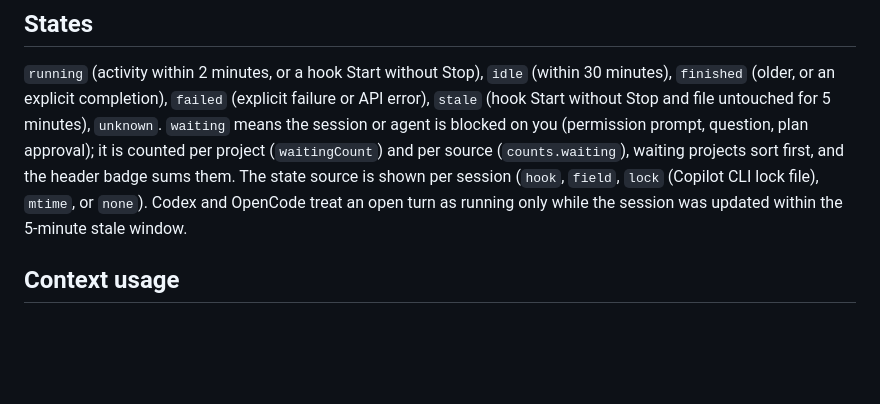
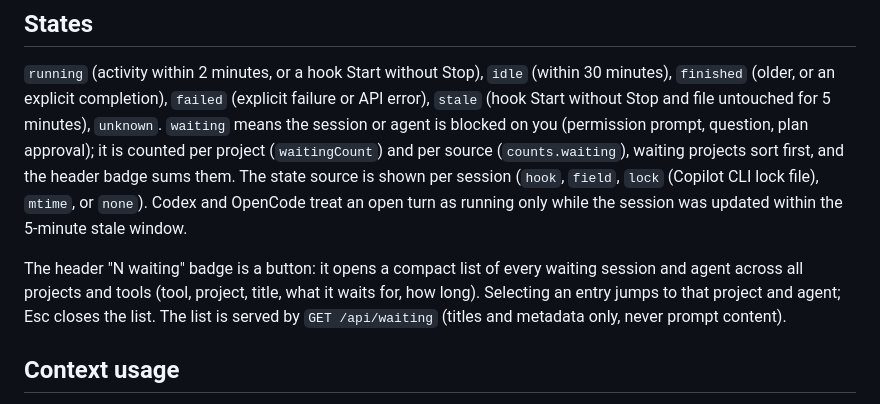
Before and after one commit to emiirhandemirci/SubDeck, a Markdown page: desk/README.md, the part around the change. Drawn GitHub-style; blank space fills up the shorter version.

Commit message:
desk: README note on the waiting list

```diff
--- a/desk/README.md
+++ b/desk/README.md
@@ -42,6 +42,8 @@ Lists, snapshots and live updates carry only titles (up to 120 characters), a sh
 
 `running` (activity within 2 minutes, or a hook Start without Stop), `idle` (within 30 minutes), `finished` (older, or an explicit completion), `failed` (explicit failure or API error), `stale` (hook Start without Stop and file untouched for 5 minutes), `unknown`. `waiting` means the session or agent is blocked on you (permission prompt, question, plan approval); it is counted per project (`waitingCount`) and per source (`counts.waiting`), waiting projects sort first, and the header badge sums them. The state source is shown per session (`hook`, `field`, `lock` (Copilot CLI lock file), `mtime`, or `none`). Codex and OpenCode treat an open turn as running only while the session was updated within the 5-minute stale window.
 
+The header "N waiting" badge is a button: it opens a compact list of every waiting session and agent across all projects and tools (tool, project, title, what it waits for, how long). Selecting an entry jumps to that project and agent; Esc closes the list. The list is served by `GET /api/waiting` (titles and metadata only, never prompt content).
+
 ## Context usage
 
 Each session and agent row shows a thin context bar: the last known context tokens divided by the model's context window. The window comes from the model id: 1M for a `[1m]` marker, Fable/Mythos, Sonnet 5 and later, Opus 4.7 and later, or an observed context above 200k; 200k for Haiku and for Sonnet/Opus 4.5 and earlier. When the window is unknown (Opus or Sonnet 4.6, whose `[1m]` suffix is stripped from transcripts, bare aliases such as `opus`, unrecognised Claude ids) and for other tools' models, only the token count is shown, with no percentage. Colours: under 60% neutral, 60 to 85% amber, above 85% red; the percentage is always printed and the bar is a `role=meter` with a text equivalent. Projects show the summed tokens of their sessions and agents (`tokenTotal` in `/api/projects`: reported total, else latest context, per session). These are token counts, not cost. Sessions from tools without usage data show nothing.
```
